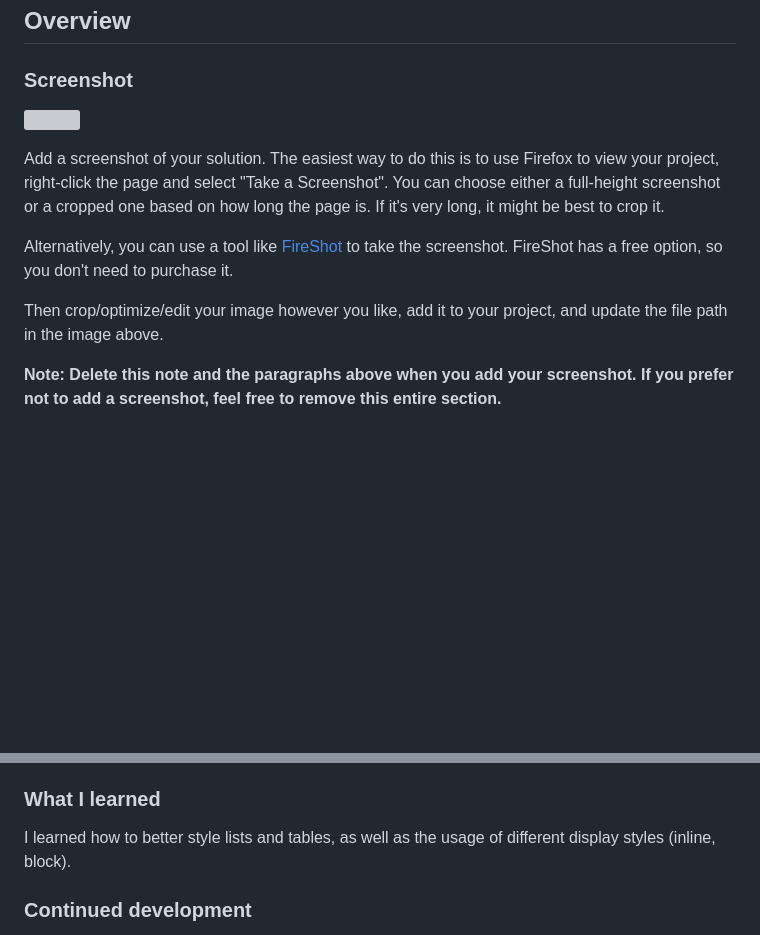
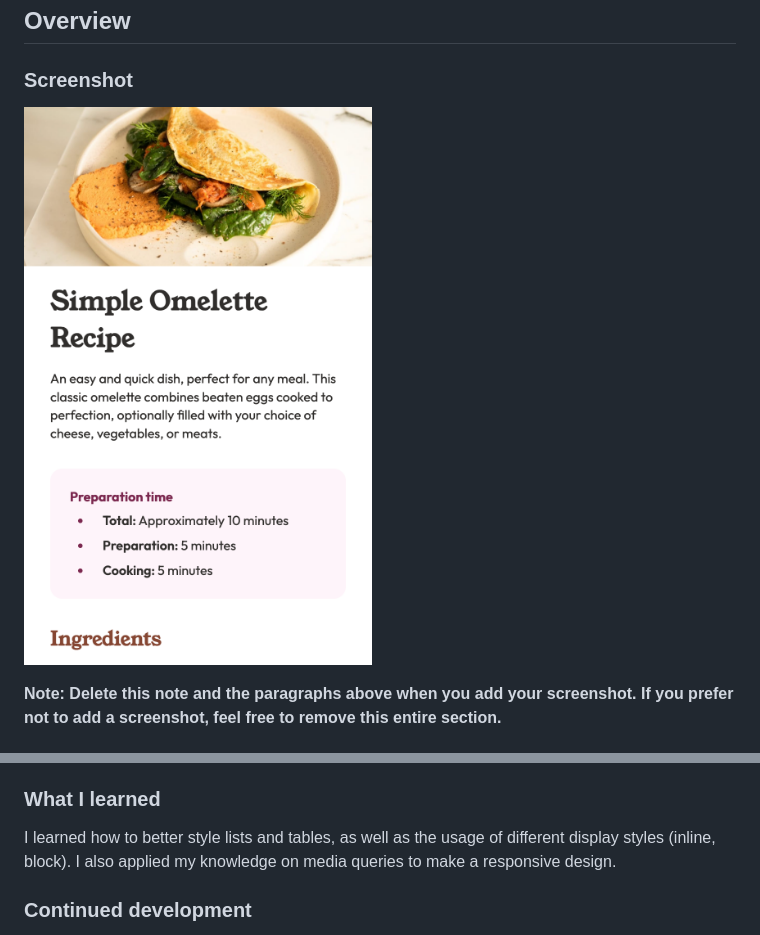
Before and after one commit to glz-rob/recipe-page, a Markdown page: README.md, 2 parts joined by grey strips. GitHub-like rendering; pictures changed too: screenshot.png (added); blank space fills up the shorter version; grey boxes are pictures that could not be loaded.

Commit message:
README: Add screenshot

```diff
--- a/README.md
+++ b/README.md
@@ -20,15 +20,7 @@ This is a solution to the [Recipe page challenge on Frontend Mentor](https://www
 
 ### Screenshot
 
-<!-- TODO: ADD SCREENSHOT -->
-
-![](./screenshot.jpg)
-
-Add a screenshot of your solution. The easiest way to do this is to use Firefox to view your project, right-click the page and select "Take a Screenshot". You can choose either a full-height screenshot or a cropped one based on how long the page is. If it's very long, it might be best to crop it.
-
-Alternatively, you can use a tool like [FireShot](https://getfireshot.com/) to take the screenshot. FireShot has a free option, so you don't need to purchase it.
-
-Then crop/optimize/edit your image however you like, add it to your project, and update the file path in the image above.
+![Recipe Page](./screenshot.png)
 
 **Note: Delete this note and the paragraphs above when you add your screenshot. If you prefer not to add a screenshot, feel free to remove this entire section.**
 
@@ -47,8 +39,6 @@ Then crop/optimize/edit your image however you like, add it to your project, and
 
 ### What I learned
 
-<!-- TODO: ADD WHAT I LEARNED -->
-
-I learned how to better style lists and tables, as well as the usage of different display styles (inline, block).
+I learned how to better style lists and tables, as well as the usage of different display styles (inline, block). I also applied my knowledge on media queries to make a responsive design.
 
 ### Continued development
```
Also changed, not shown: other parts of README.md (+0 -2 lines).
